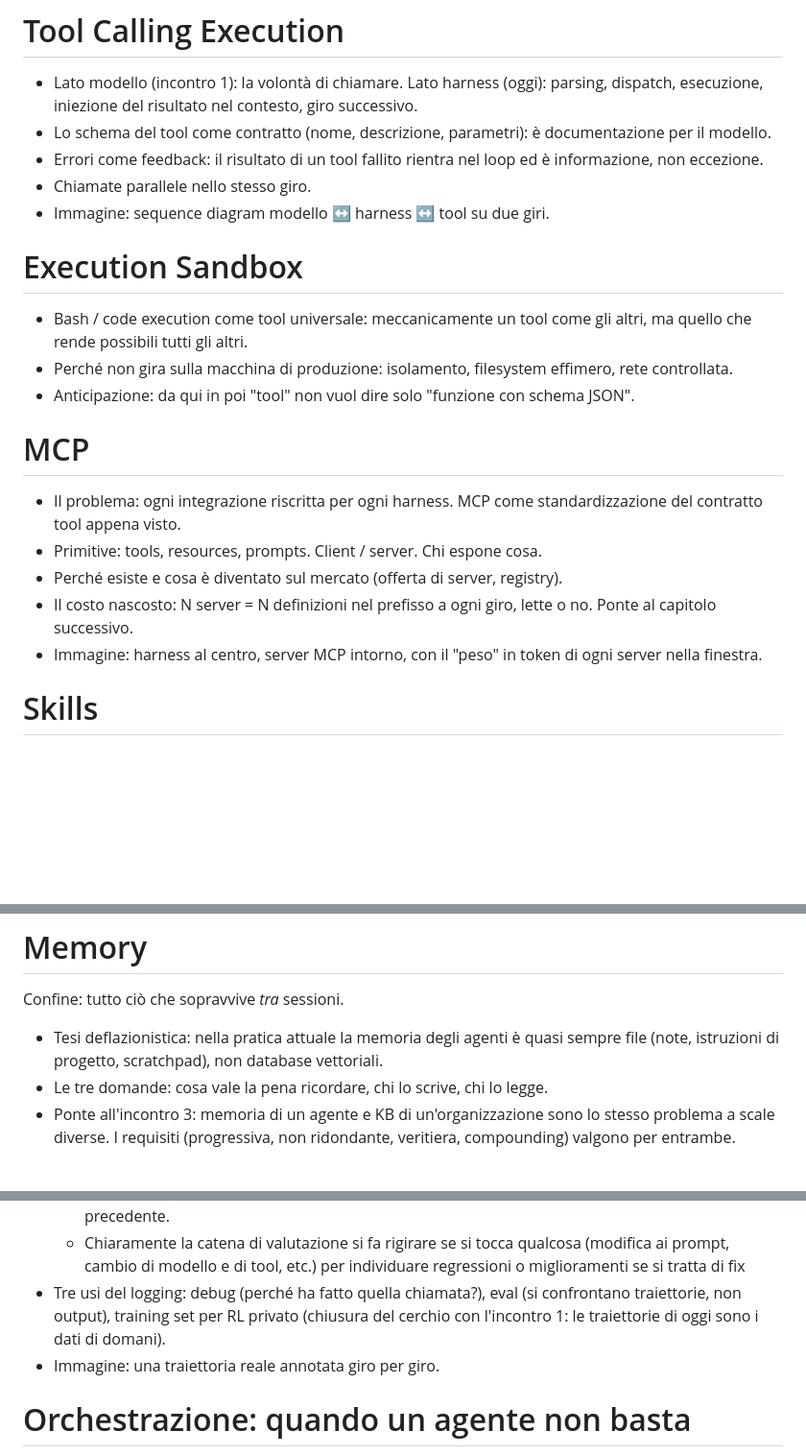
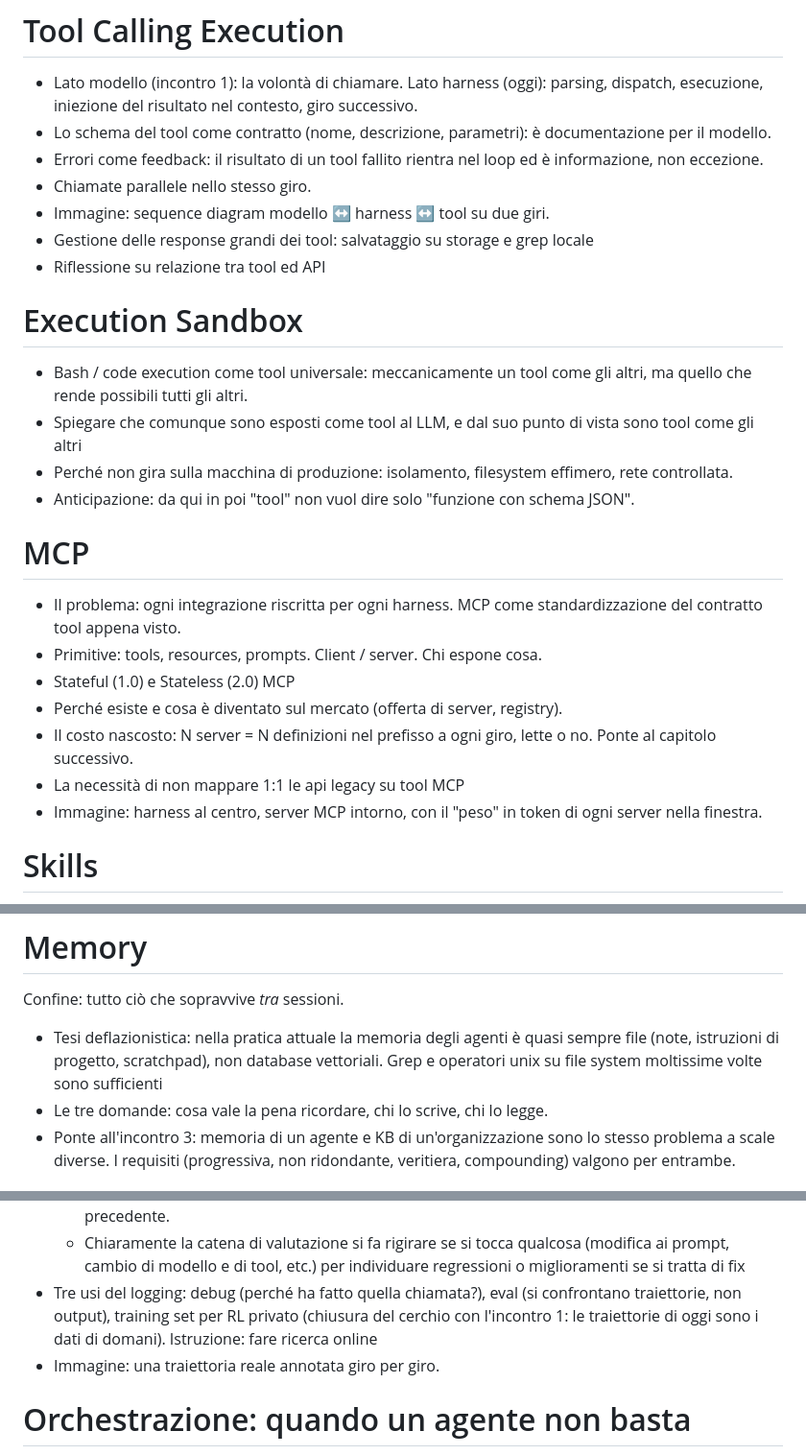
Before and after one commit to francescogianferraripini/gsom-september-2026, a Markdown page: docs/incontro-27.md, 3 parts joined by grey strips. Shown at 96% size. Rendered like a GitHub page; blank space fills up the shorter version.

Commit message:
Appunti incontro 27: tool call, sandbox, MCP
Aggiunte tue note su gestione delle response grandi dei tool, relazione fra
tool e API, sandbox esposta come tool, MCP stateful/stateless e il rischio di
mappare 1:1 le API legacy su tool MCP.

Co-Authored-By: Claude Opus 5 <noreply@anthropic.com>

```diff
--- a/docs/incontro-27.md
+++ b/docs/incontro-27.md
@@ -20,17 +20,22 @@
 - Errori come feedback: il risultato di un tool fallito rientra nel loop ed è informazione, non eccezione.
 - Chiamate parallele nello stesso giro.
 - Immagine: sequence diagram modello ↔ harness ↔ tool su due giri.
+- Gestione delle response grandi dei tool: salvataggio su storage e grep locale
+- Riflessione su relazione tra tool ed API
 # Execution Sandbox
 
 - Bash / code execution come tool universale: meccanicamente un tool come gli altri, ma quello che rende possibili tutti gli altri.
+- Spiegare che comunque sono esposti come tool al LLM, e dal suo punto di vista sono tool come gli altri
 - Perché non gira sulla macchina di produzione: isolamento, filesystem effimero, rete controllata.
 - Anticipazione: da qui in poi "tool" non vuol dire solo "funzione con schema JSON".
 # MCP
 
 - Il problema: ogni integrazione riscritta per ogni harness. MCP come standardizzazione del contratto tool appena visto.
 - Primitive: tools, resources, prompts. Client / server. Chi espone cosa.
+- Stateful (1.0) e Stateless (2.0) MCP
 - Perché esiste e cosa è diventato sul mercato (offerta di server, registry).
 - Il costo nascosto: N server = N definizioni nel prefisso a ogni giro, lette o no. Ponte al capitolo successivo.
+- La necessità di non mappare 1:1 le api legacy su tool MCP
 - Immagine: harness al centro, server MCP intorno, con il "peso" in token di ogni server nella finestra.
 # Skills
 
@@ -52,7 +57,7 @@ Confine con Memory: qui tutto ciò che succede *dentro* una sessione.
 
 Confine: tutto ciò che sopravvive *tra* sessioni.
 
-- Tesi deflazionistica: nella pratica attuale la memoria degli agenti è quasi sempre file (note, istruzioni di progetto, scratchpad), non database vettoriali.
+- Tesi deflazionistica: nella pratica attuale la memoria degli agenti è quasi sempre file (note, istruzioni di progetto, scratchpad), non database vettoriali. Grep e operatori unix su file system moltissime volte sono sufficienti
 - Le tre domande: cosa vale la pena ricordare, chi lo scrive, chi lo legge.
 - Ponte all'incontro 3: memoria di un agente e KB di un'organizzazione sono lo stesso problema a scale diverse. I requisiti (progressiva, non ridondante, veritiera, compounding) valgono per entrambe.
 # Come monitoro e miglioro la performance dell'agente?
@@ -72,7 +77,7 @@ Confine: tutto ciò che sopravvive *tra* sessioni.
 	- Un agente ha tipicamente accesso a dei tool. Alcuni di questi sono deterministici (e.g. API di sw applicativo) ed il fallimento è tipicamente legato a chiamate errate o non comprensione del tool. Altri tool sono a loro volta AI o simile: esempio classico la RAG, in cui il problema si scompone in qualità del retrieval/ranking e in qualità della sintesi successiva.
 	- Questi step vanno operazionalizzati, man mano che l'agente è in produzione i dataset aumentano di tracce, che vanno analizzzate a mano (e.g. 100 tracce al mese) incrementando il processo precedente.
 	- Chiaramente la catena di valutazione si fa rigirare se si tocca qualcosa (modifica ai prompt, cambio di modello e di tool, etc.) per individuare regressioni o miglioramenti se si tratta di fix
-- Tre usi del logging: debug (perché ha fatto quella chiamata?), eval (si confrontano traiettorie, non output), training set per RL privato (chiusura del cerchio con l'incontro 1: le traiettorie di oggi sono i dati di domani).
+- Tre usi del logging: debug (perché ha fatto quella chiamata?), eval (si confrontano traiettorie, non output), training set per RL privato (chiusura del cerchio con l'incontro 1: le traiettorie di oggi sono i dati di domani). Istruzione: fare ricerca online
 - Immagine: una traiettoria reale annotata giro per giro.
 # Orchestrazione: quando un agente non basta
 
```
